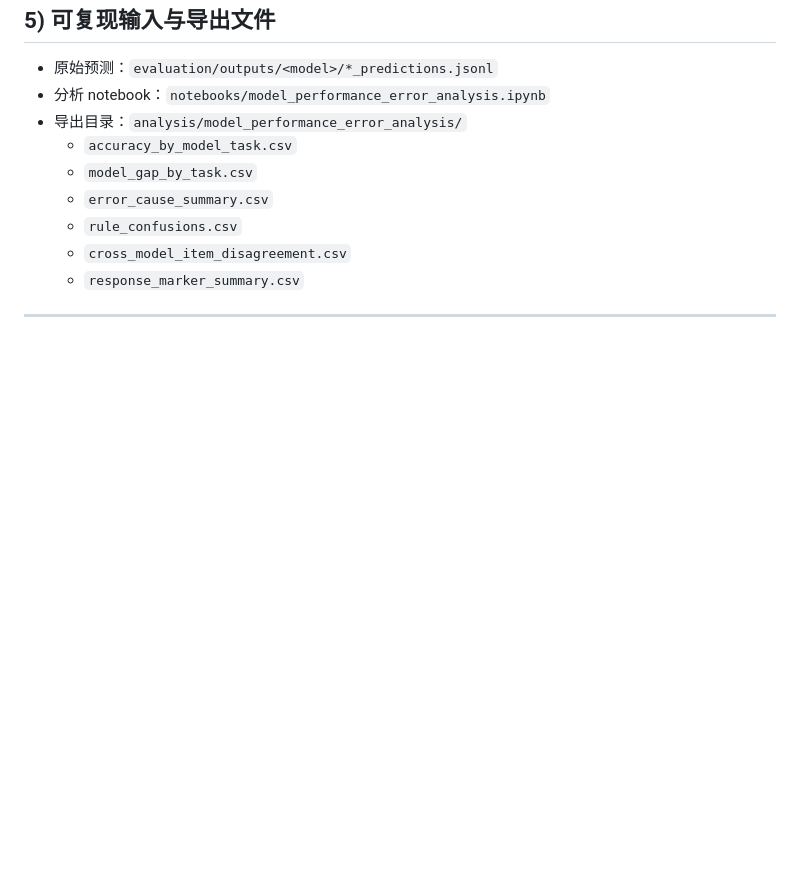
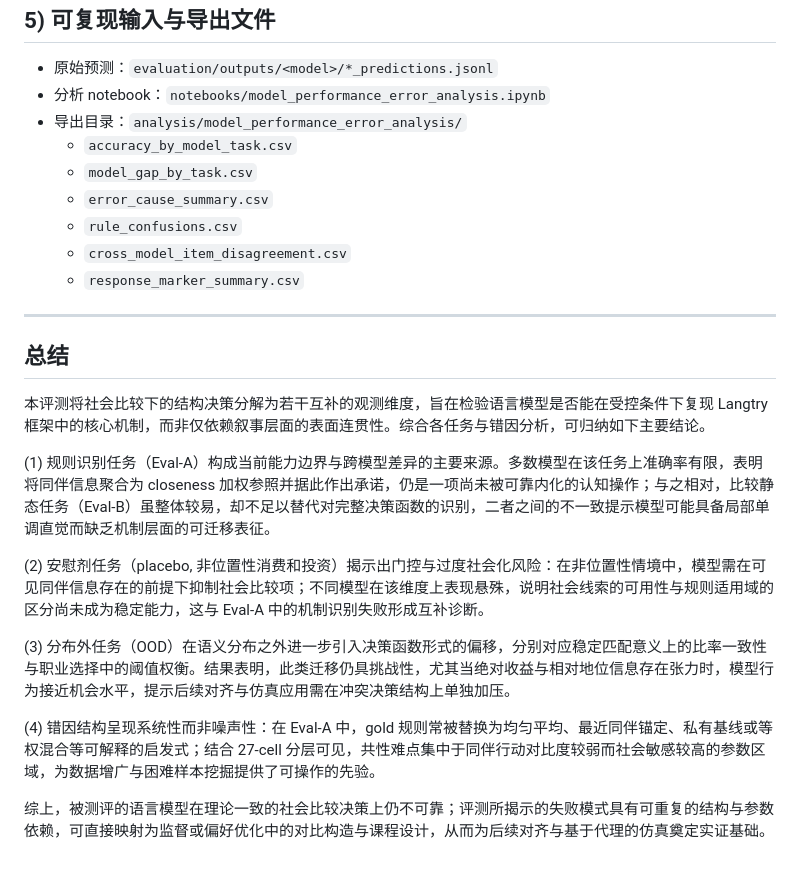
Before and after one commit to saaranLiu/relational_state, a Markdown page: analysis/README.md, the part around the change. Drawn GitHub-style; blank space fills up the shorter version.

Commit message:
analysis summary

```diff
--- a/analysis/README.md
+++ b/analysis/README.md
@@ -315,3 +315,17 @@ Eval-A 的 27 cells 来自三维参数网格：`alpha × dispersion × skew`，
   - `response_marker_summary.csv`
 
 ---
+
+## 总结
+
+本评测将社会比较下的结构决策分解为若干互补的观测维度，旨在检验语言模型是否能在受控条件下复现 Langtry 框架中的核心机制，而非仅依赖叙事层面的表面连贯性。综合各任务与错因分析，可归纳如下主要结论。
+
+(1) 规则识别任务（Eval-A）构成当前能力边界与跨模型差异的主要来源。多数模型在该任务上准确率有限，表明将同伴信息聚合为 closeness 加权参照并据此作出承诺，仍是一项尚未被可靠内化的认知操作；与之相对，比较静态任务（Eval-B）虽整体较易，却不足以替代对完整决策函数的识别，二者之间的不一致提示模型可能具备局部单调直觉而缺乏机制层面的可迁移表征。
+
+(2) 安慰剂任务（placebo, 非位置性消费和投资）揭示出门控与过度社会化风险：在非位置性情境中，模型需在可见同伴信息存在的前提下抑制社会比较项；不同模型在该维度上表现悬殊，说明社会线索的可用性与规则适用域的区分尚未成为稳定能力，这与 Eval-A 中的机制识别失败形成互补诊断。
+
+(3) 分布外任务（OOD）在语义分布之外进一步引入决策函数形式的偏移，分别对应稳定匹配意义上的比率一致性与职业选择中的阈值权衡。结果表明，此类迁移仍具挑战性，尤其当绝对收益与相对地位信息存在张力时，模型行为接近机会水平，提示后续对齐与仿真应用需在冲突决策结构上单独加压。
+
+(4) 错因结构呈现系统性而非噪声性：在 Eval-A 中，gold 规则常被替换为均匀平均、最近同伴锚定、私有基线或等权混合等可解释的启发式；结合 27-cell 分层可见，共性难点集中于同伴行动对比度较弱而社会敏感较高的参数区域，为数据增广与困难样本挖掘提供了可操作的先验。
+
+综上，被测评的语言模型在理论一致的社会比较决策上仍不可靠；评测所揭示的失败模式具有可重复的结构与参数依赖，可直接映射为监督或偏好优化中的对比构造与课程设计，从而为后续对齐与基于代理的仿真奠定实证基础。
```
